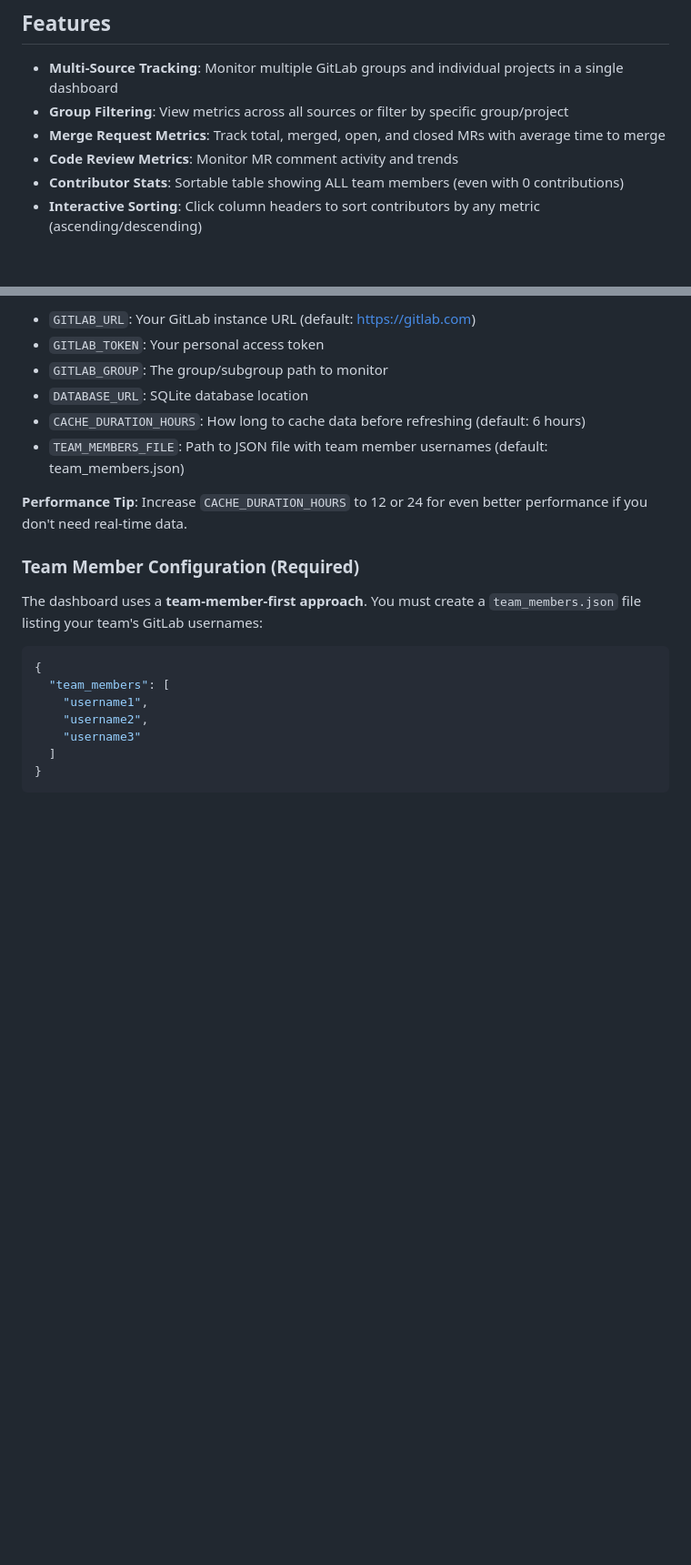
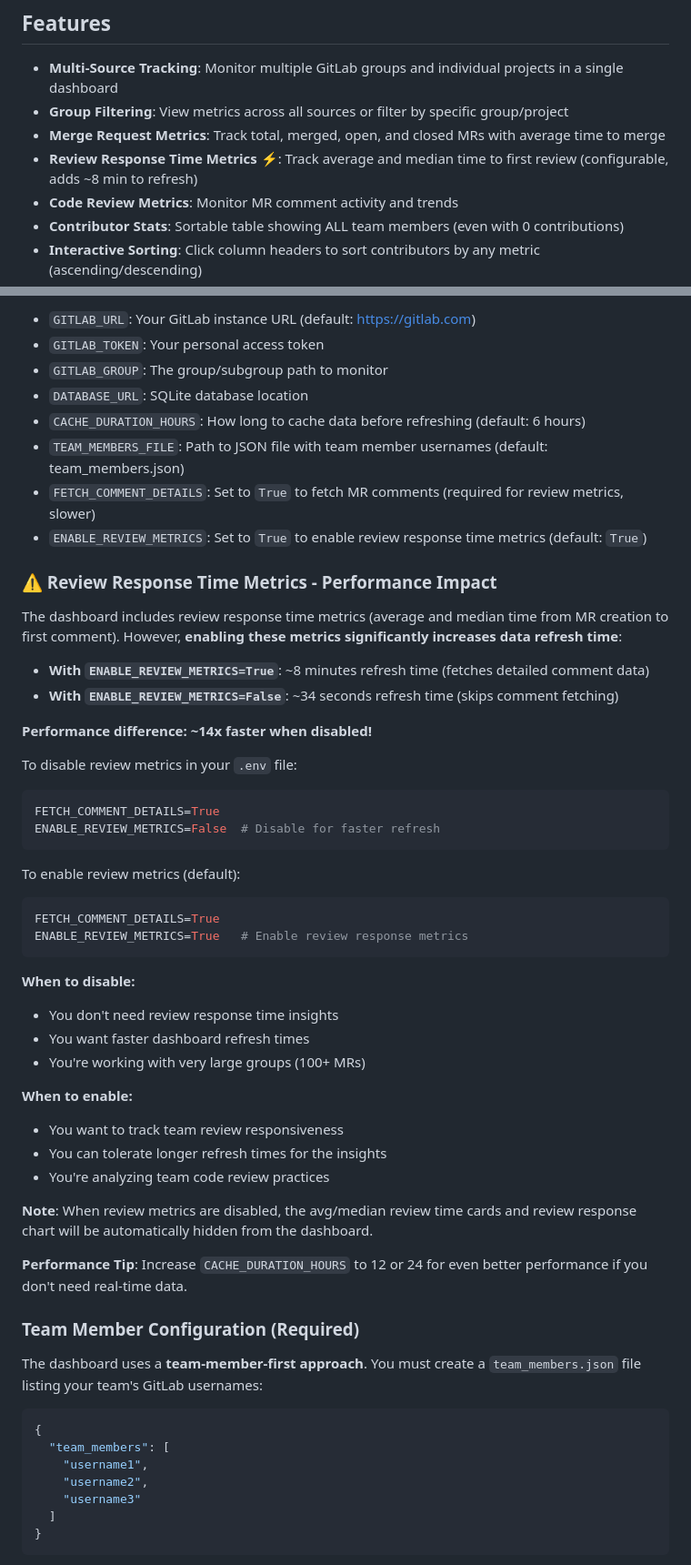
Before and after one commit to fpj-engmgr/gitlab-dashboard, a Markdown page: README.md, 2 parts joined by grey strips. Shown at 91% size. GitHub-like rendering; blank space fills up the shorter version.

Commit message:
Document review metrics performance impact in README
Added comprehensive documentation about review response time metrics
and their significant performance impact to help users make informed
decisions about enabling/disabling this feature.

Changes:
- Added warning section about review metrics performance impact
- Documented 14x performance difference (34s vs 8min)
- Added configuration examples for enabling/disabling
- Explained when to enable vs disable review metrics
- Updated Features list to mention review metrics with performance note
- Added guidance on use cases for each configuration

Users will now be clearly warned about the ~8 minute data gathering
time when enabling review response metrics.

Co-Authored-By: Claude Sonnet 4.5 <noreply@anthropic.com>

````diff
--- a/README.md
+++ b/README.md
@@ -15,6 +15,7 @@ A web dashboard for monitoring GitLab metrics for your engineering team. Uses a
 - **Multi-Source Tracking**: Monitor multiple GitLab groups and individual projects in a single dashboard
 - **Group Filtering**: View metrics across all sources or filter by specific group/project
 - **Merge Request Metrics**: Track total, merged, open, and closed MRs with average time to merge
+- **Review Response Time Metrics** ⚡: Track average and median time to first review (configurable, adds ~8 min to refresh)
 - **Code Review Metrics**: Monitor MR comment activity and trends
 - **Contributor Stats**: Sortable table showing ALL team members (even with 0 contributions)
 - **Interactive Sorting**: Click column headers to sort contributors by any metric (ascending/descending)
@@ -159,6 +160,41 @@ Edit `.env` to customize:
 - `DATABASE_URL`: SQLite database location
 - `CACHE_DURATION_HOURS`: How long to cache data before refreshing (default: 6 hours)
 - `TEAM_MEMBERS_FILE`: Path to JSON file with team member usernames (default: team_members.json)
+- `FETCH_COMMENT_DETAILS`: Set to `True` to fetch MR comments (required for review metrics, slower)
+- `ENABLE_REVIEW_METRICS`: Set to `True` to enable review response time metrics (default: `True`)
+
+### ⚠️ Review Response Time Metrics - Performance Impact
+
+The dashboard includes review response time metrics (average and median time from MR creation to first comment). However, **enabling these metrics significantly increases data refresh time**:
+
+- **With `ENABLE_REVIEW_METRICS=True`**: ~8 minutes refresh time (fetches detailed comment data)
+- **With `ENABLE_REVIEW_METRICS=False`**: ~34 seconds refresh time (skips comment fetching)
+
+**Performance difference: ~14x faster when disabled!**
+
+To disable review metrics in your `.env` file:
+```bash
+FETCH_COMMENT_DETAILS=True
+ENABLE_REVIEW_METRICS=False  # Disable for faster refresh
+```
+
+To enable review metrics (default):
+```bash
+FETCH_COMMENT_DETAILS=True
+ENABLE_REVIEW_METRICS=True   # Enable review response metrics
+```
+
+**When to disable:**
+- You don't need review response time insights
+- You want faster dashboard refresh times
+- You're working with very large groups (100+ MRs)
+
+**When to enable:**
+- You want to track team review responsiveness
+- You can tolerate longer refresh times for the insights
+- You're analyzing team code review practices
+
+**Note**: When review metrics are disabled, the avg/median review time cards and review response chart will be automatically hidden from the dashboard.
 
 **Performance Tip**: Increase `CACHE_DURATION_HOURS` to 12 or 24 for even better performance if you don't need real-time data.
 
````
